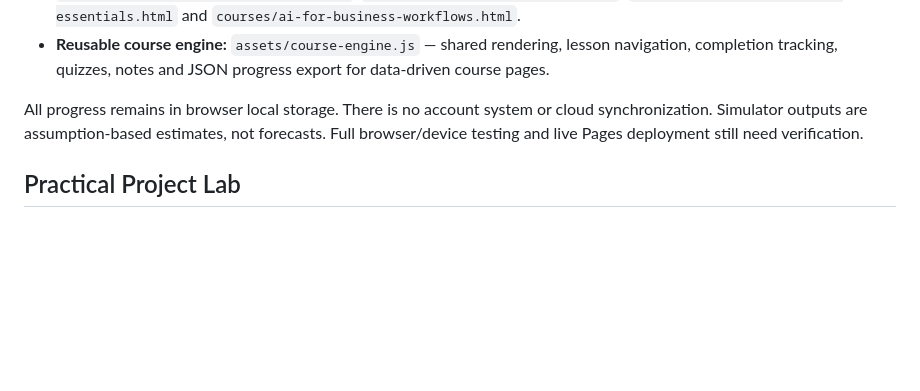
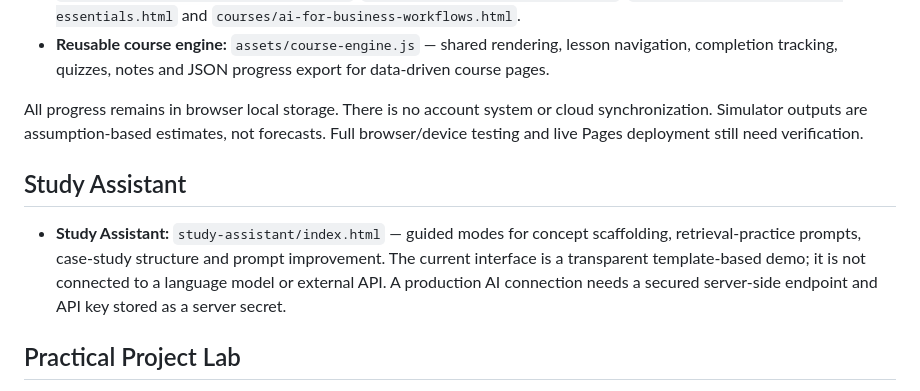
Before and after one commit to Mutayibnissar/keimova, a Markdown page: README.md, the part around the change. GitHub-like rendering; blank space fills up the shorter version.

Commit message:
Document Study Assistant demo

```diff
--- a/README.md
+++ b/README.md
@@ -44,6 +44,10 @@ Reference: https://resources.criodo.com/. Keimova adapts broad resource-hub inte
 All progress remains in browser local storage. There is no account system or cloud synchronization. Simulator outputs are assumption-based estimates, not forecasts. Full browser/device testing and live Pages deployment still need verification.
 
 
+## Study Assistant
+
+- **Study Assistant:** `study-assistant/index.html` — guided modes for concept scaffolding, retrieval-practice prompts, case-study structure and prompt improvement. The current interface is a transparent template-based demo; it is not connected to a language model or external API. A production AI connection needs a secured server-side endpoint and API key stored as a server secret.
+
 ## Practical Project Lab
 
 - **Practical Project Lab:** `project-lab/index.html` — fictional marketing, finance and HR cases; learner response fields; a transparent 10-point completeness rubric; browser-local drafts and history; JSON export. The automated rubric uses simple text checks and is a reflection aid, not an AI evaluator or formal grading system.
```
